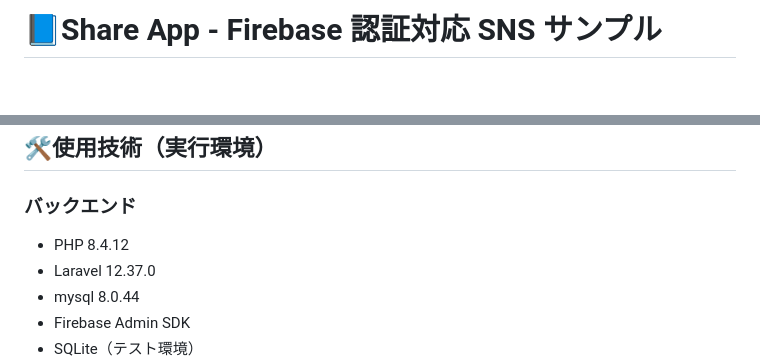
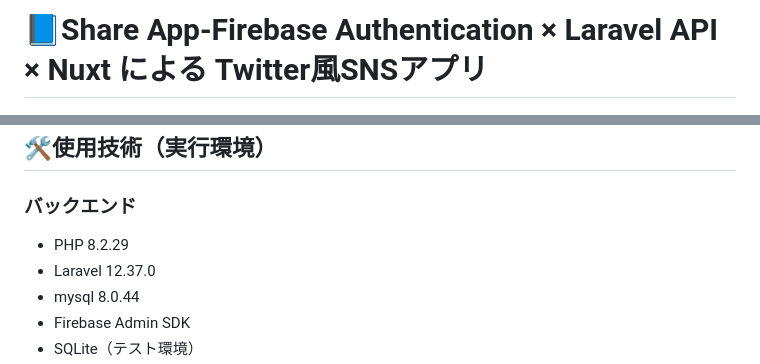
Before and after one commit to hashimotoshinya/share-app, a Markdown page: README.md, 2 parts joined by grey strips. Rendered like a GitHub page; blank space fills up the shorter version.

```diff
--- a/README.md
+++ b/README.md
@@ -1,4 +1,4 @@
-# 📘Share App - Firebase 認証対応 SNS サンプル
+# 📘Share App-Firebase Authentication × Laravel API × Nuxt による Twitter風SNSアプリ
 
 ![トップ画面](docs/images/top.png)
 
@@ -52,7 +52,7 @@ Firebase Authentication と連携した認証処理を実装しています。
 ## 🛠使用技術（実行環境）
 
 ### バックエンド
-- PHP 8.4.12
+- PHP 8.2.29
 - Laravel 12.37.0
 - mysql 8.0.44
 - Firebase Admin SDK
```
